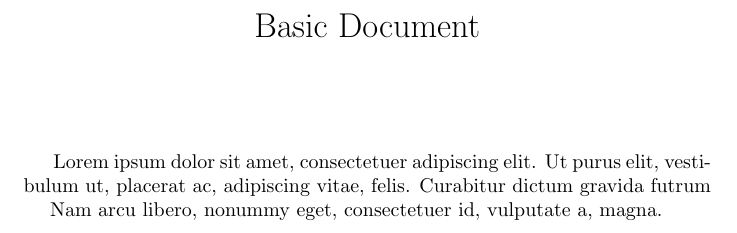
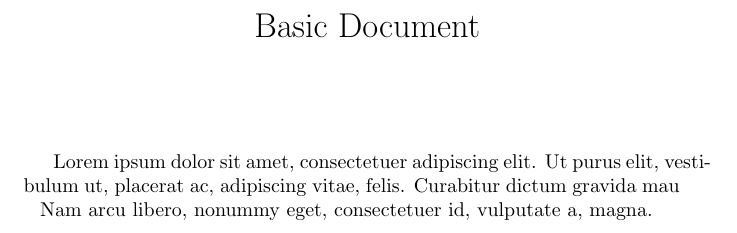
Before and after one commit to Faun78/Texuloha2, a LaTeX document (test.tex): part of the page, cut so that both start at the same text. Compiled offline with pdfLaTeX.

Commit message:
funkconost okrem konca riadka

```diff
--- a/test.tex
+++ b/test.tex
@@ -9,13 +9,13 @@
 \maketitle
 
 Lorem ipsum dolor sit amet, consectetuer adipiscing elit. Ut purus elit, vesti-
-bulum ut, placerat ac, adipiscing vitae, felis. Curabitur dictum gravida futrum
-\hskip 5pt plus 3pt minus 2pt % Mezera a, pokud nedojde ke zlomu
-\penalty0 % Umožňuje zlomení
-\hskip 5pt plus 5pt minus 3pt % Mezera b, pokud dojde k zlomu
-\hbox{} % Prázdný hbox pro kontrolu vertikálního zlomu
-\penalty10000 % Zajištění zlomu
-\hskip 10pt plus 6pt minus 4pt % Mezera c po zlomě
+bulum ut, placerat ac, adipiscing vitae, felis. Curabitur dictum gravida mau
+\hskip 10pt plus 6pt minus 20pt % Mezera a, pokud nedojde ke zlomu
+\nobreak % Umožňuje zlomení
+\phantom{\hskip 10pt plus 6pt minus 5pt} % Mezera b
+\break % Zajištění zlomu
+\hbox{}
+\hskip 5pt plus 6pt minus 20pt % Mezera c po zlomě
 Nam arcu libero, nonummy eget, consectetuer id, vulputate a, magna.
 
 \end{document}
```
